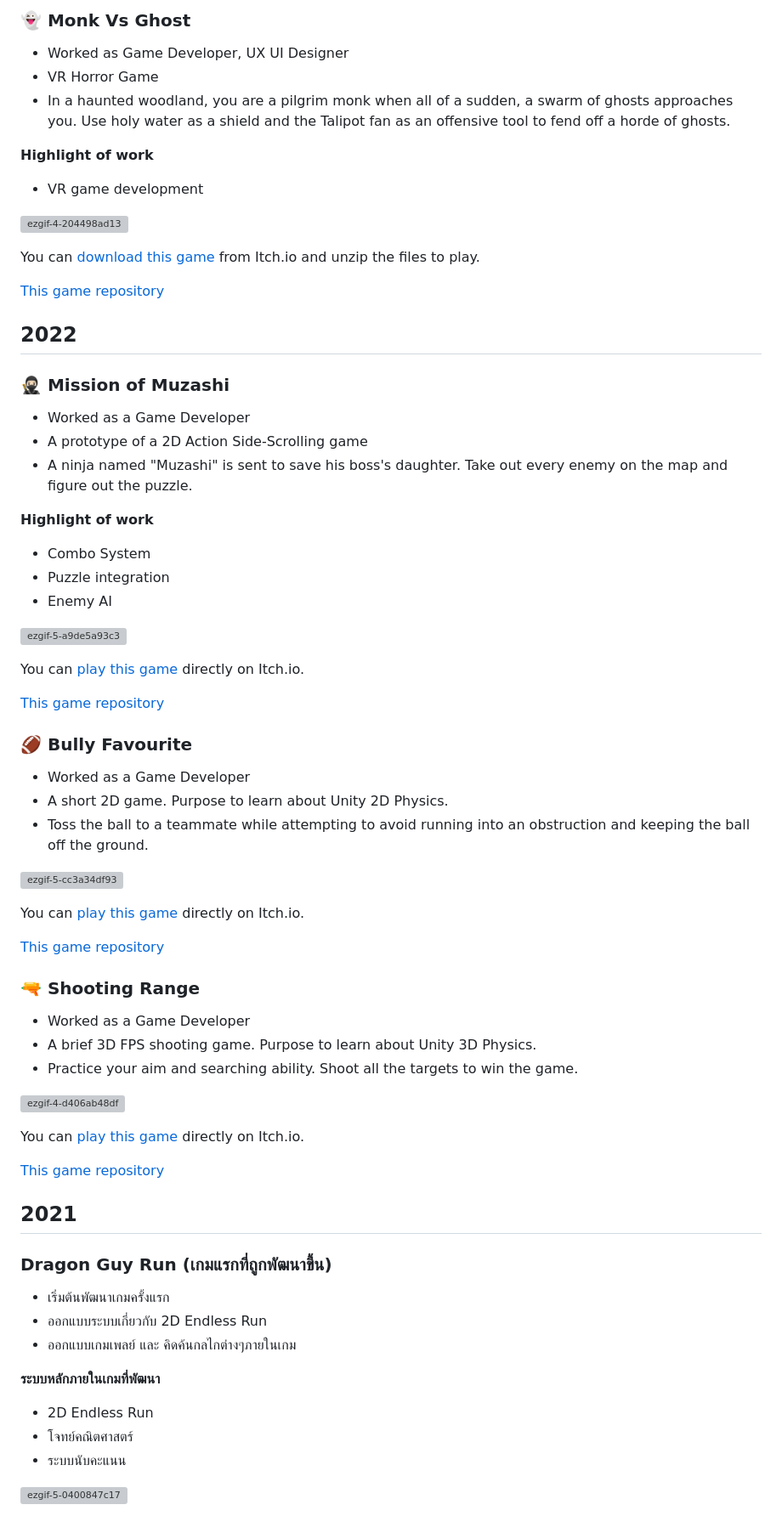
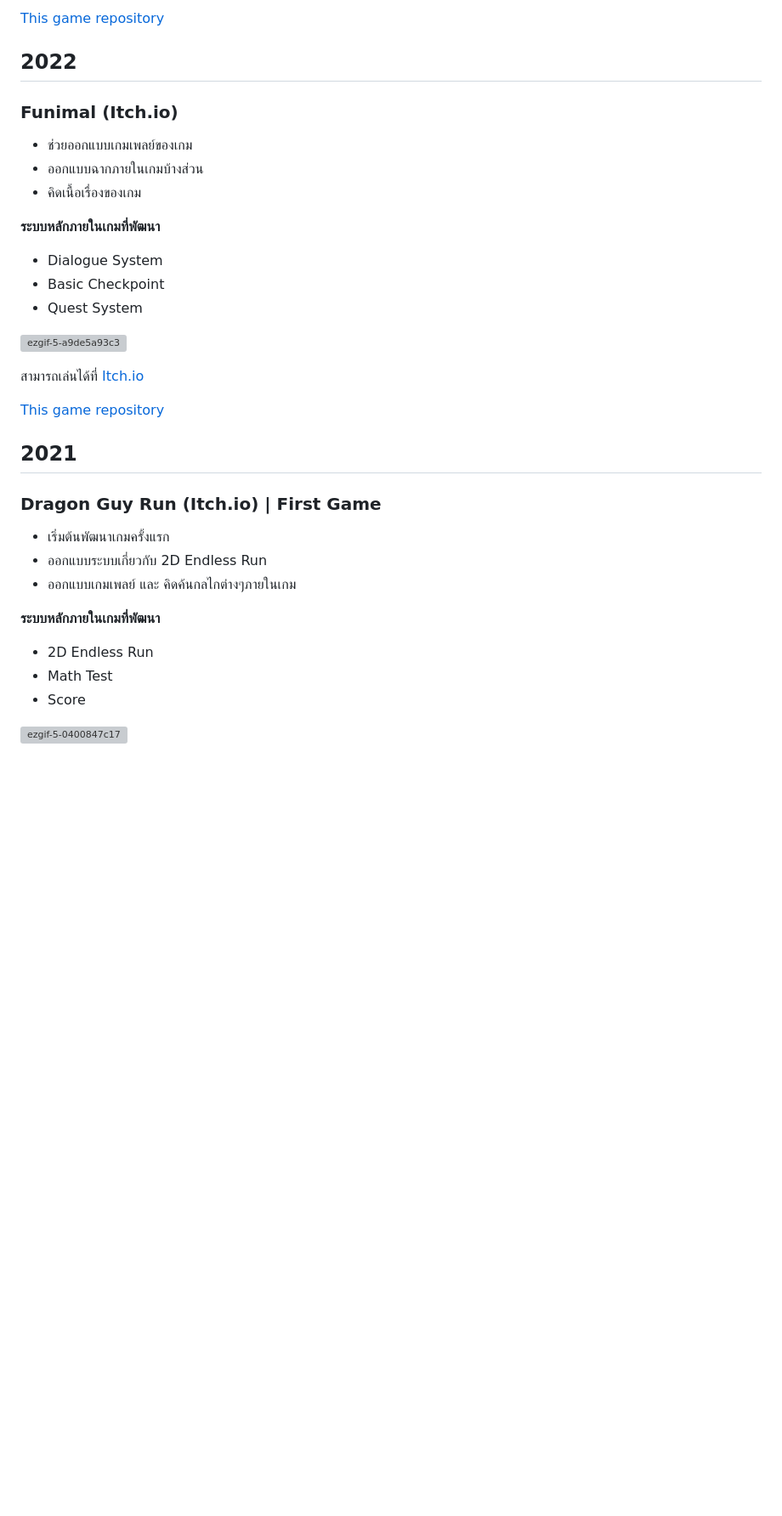
Before and after one commit to MrJOKIT/MrJOKIT.github.io, a Markdown page: README.md, the part around one of its changes. Shown at 85% size. GitHub-like rendering; blank space fills up the shorter version; grey boxes are pictures that could not be loaded.

```diff
--- a/README.md
+++ b/README.md
@@ -73,29 +87,16 @@ You can [play this game](https://sunny54569.itch.io/shooting-range) directly on
 
-### 👻 Monk Vs Ghost
-
-* Worked as Game Developer, UX UI Designer
-* VR Horror Game
-* In a haunted woodland, you are a pilgrim monk when all of a sudden, a swarm of ghosts approaches you. Use holy water as a shield and the Talipot fan as an offensive tool to fend off a horde of ghosts.
-
-**Highlight of work**
-- VR game development
-
-![ezgif-4-204498ad13](https://github.com/SuNnY54569/Portfolio/assets/87000150/215257e7-d1f1-4650-a069-fe8e5b49d7b6)
-
-You can [download this game](https://sunny54569.itch.io/monk-vs-ghost) from Itch.io and unzip the files to play.
-
-[This game repository](https://github.com/SuNnY54569/Portfolio/tree/main/Project/Monk%20vs%20Ghost)
+[This game repository](https://github.com/SuNnY54569/Portfolio/tree/main/Project/Maggy%20The%20Dinosaur%20V.1)
 
 ## 2022
 
-### 🥷🏻 Mission of Muzashi
+### Funimal (Itch.io)
 
-* Worked as a Game Developer
-* A prototype of a 2D Action Side-Scrolling game
-* A ninja named "Muzashi" is sent to save his boss's daughter. Take out every enemy on the map and figure out the puzzle.
+* ช่วยออกแบบเกมเพลย์ของเกม
+* ออกแบบฉากภายในเกมบ้างส่วน
+* คิดเนื้อเรื่องของเกม
 
-**Highlight of work**
-- Combo System
-- Puzzle integration
-- Enemy AI
+**ระบบหลักภายในเกมที่พัฒนา**
+- Dialogue System
+- Basic Checkpoint
+- Quest System
 
@@ -103,35 +104,12 @@ You can [download this game](https://sunny54569.itch.io/monk-vs-ghost) from Itch
 
-You can [play this game](https://sunny54569.itch.io/mission-of-muzashi) directly on Itch.io.
+สามารถเล่นได้ที่ [Itch.io](https://jamesjoom321.itch.io/funimal)
 
 [This game repository](https://github.com/SuNnY54569/Portfolio/tree/main/Project/Mission%20Of%20Muzashi)
 
-### 🏈 Bully Favourite
-
-* Worked as a Game Developer
-* A short 2D game. Purpose to learn about Unity 2D Physics.
-* Toss the ball to a teammate while attempting to avoid running into an obstruction and keeping the ball off the ground.
-
-![ezgif-5-cc3a34df93](https://github.com/SuNnY54569/Portfolio/assets/87000150/e2a05eef-94c2-4db2-8c67-b4b5d85c2342)
-
-You can [play this game](https://sunny54569.itch.io/bully-favourite) directly on Itch.io.
-
-[This game repository](https://github.com/SuNnY54569/Portfolio/tree/main/Project/Bully%20Favourite)
-
-### 🔫 Shooting Range
-
-* Worked as a Game Developer
-* A brief 3D FPS shooting game. Purpose to learn about Unity 3D Physics.
-* Practice your aim and searching ability. Shoot all the targets to win the game.
-
-![ezgif-4-d406ab48df](https://github.com/SuNnY54569/Portfolio/assets/87000150/9ce943e8-bb9b-40b8-9eb2-6bfa14941829)
-
-You can [play this game](https://sunny54569.itch.io/shooting-range) directly on Itch.io.
-
-[This game repository](https://github.com/SuNnY54569/Portfolio/tree/main/Project/Shooting%20Range)
 
 ## 2021
 
-### Dragon Guy Run (เกมแรกที่ถูกพัฒนาขึ้น)
+### Dragon Guy Run (Itch.io) | First Game
 
 * เริ่มต้นพัฒนาเกมครั้งแรก
 * ออกแบบระบบเกี่ยวกับ 2D Endless Run
@@ -139,6 +117,6 @@ You can [play this game](https://sunny54569.itch.io/shooting-range) directly on
 
 **ระบบหลักภายในเกมที่พัฒนา**
 - 2D Endless Run
-- โจทย์คณิตศาสตร์
-- ระบบนับคะแนน
+- Math Test
+- Score
 
```
Also changed, not shown: other parts of README.md (+47 -33 lines).
